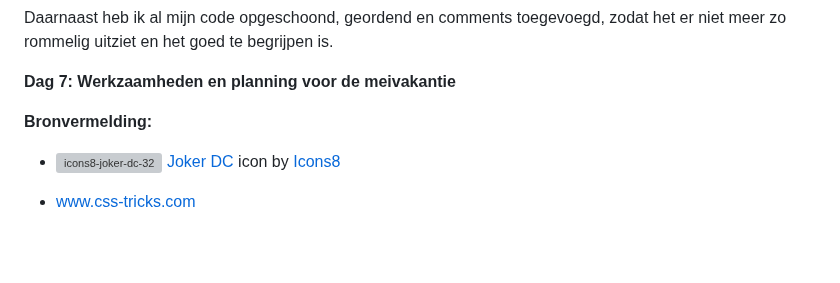
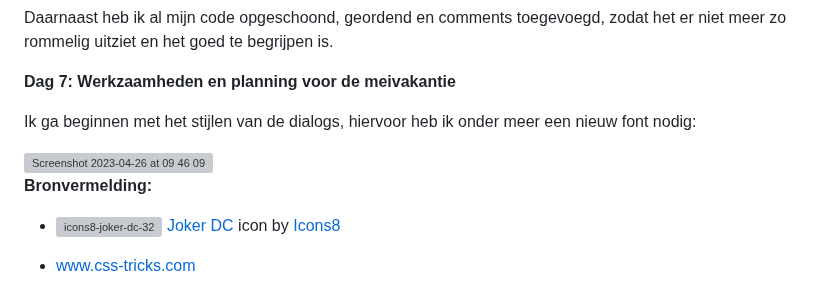
Before and after one commit to merelwiersmaa/basiswebsite-timeline, a Markdown page: README.md, the part around the change. Rendered like a GitHub page; blank space fills up the shorter version; grey boxes are pictures that could not be loaded.

```diff
--- a/README.md
+++ b/README.md
@@ -120,6 +120,10 @@ Daarnaast heb ik al mijn code opgeschoond, geordend en comments toegevoegd, zoda
 
 **Dag 7: Werkzaamheden en planning voor de meivakantie**
 
+Ik ga beginnen met het stijlen van de dialogs, hiervoor heb ik onder meer een nieuw font nodig:
+
+<img width="563" alt="Screenshot 2023-04-26 at 09 46 09" src="https://user-images.githubusercontent.com/83574654/234506078-8220b712-1323-4c5e-8b51-cf75c25702c6.png">
+
 
 **Bronvermelding:**
 
```
